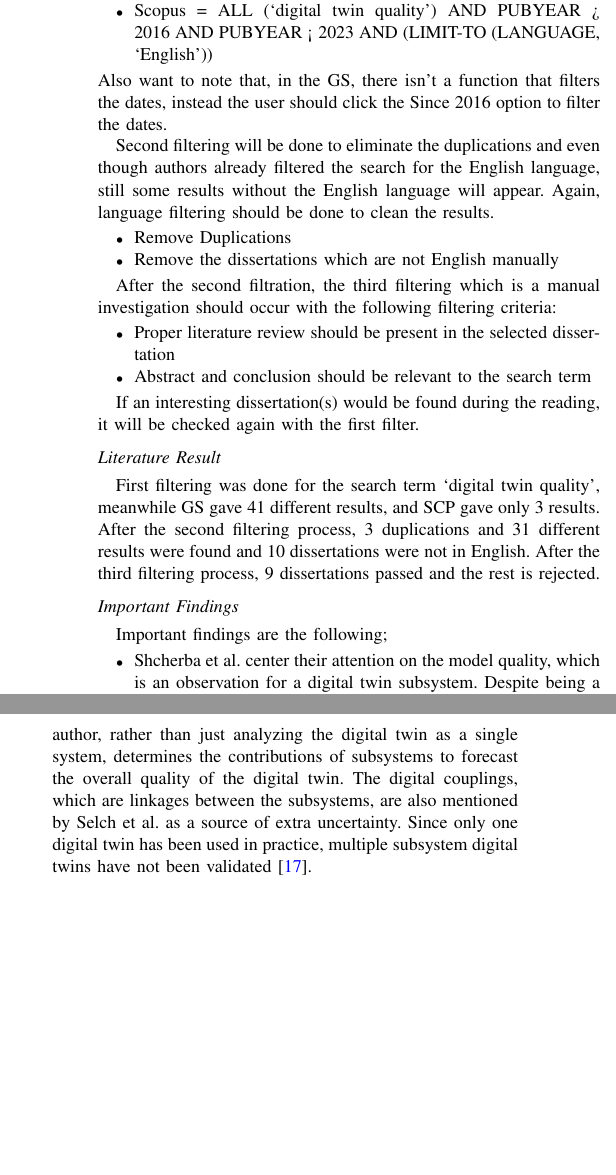
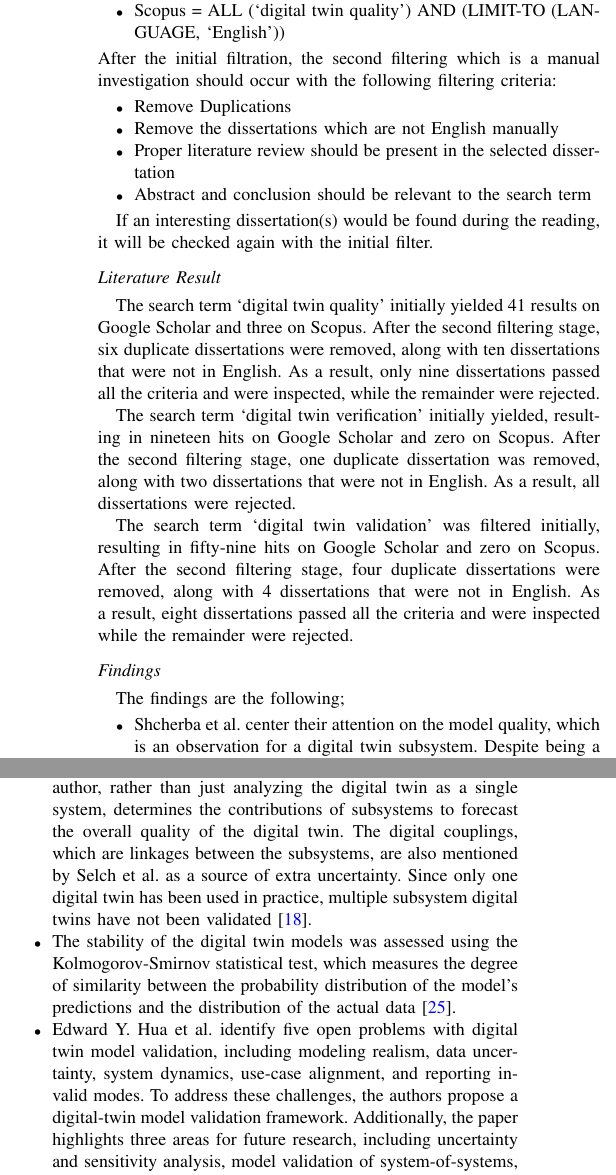
Before and after one commit to ghackenberg/digital-twin-quality, a LaTeX paper (manuscripts/paper-1/main.tex, which reads manuscripts/paper-1/main.bib): two parts of the columns of page 3 of 5, joined at a grey line, cut so that both start at the same text, the shorter picture padded with empty space. Compiled offline with pdfLaTeX.

Commit message:
LR DT  verification and validation added

```diff
--- a/manuscripts/paper-1/main.bib
+++ b/manuscripts/paper-1/main.bib
@@ -51,0 +65 @@ title = {Product Lifecycle Management: Driving the Next Generation of Lean Think
+  month={Nov}
--- a/manuscripts/paper-1/main.tex
+++ b/manuscripts/paper-1/main.tex
@@ -174,32 +172,31 @@
     Filtering query calls for the GS and SCP are the following
     \begin{itemize}
         \item Google Scholar = `search term'
-        \item Scopus = ALL (`digital twin quality') AND PUBYEAR > 2016 AND PUBYEAR < 2023 AND (LIMIT-TO (LANGUAGE, `English'))
+        \item Scopus = ALL (`digital twin quality') AND (LIMIT-TO (LANGUAGE, `English'))
     \end{itemize}
-    Also want to note that, in the GS, there isn't a function that filters the dates, instead the user should click the Since 2016 option to filter the dates.
-
-    Second filtering will be done to eliminate the duplications and even though authors already filtered the search for the English language,
-    still some results without the English language will appear. Again, language filtering should be done to clean the results.
+    After the initial filtration, the second filtering which is a manual investigation should occur with the following filtering criteria:
     \begin{itemize}
-        \item Remove Duplications
-        \item Remove the dissertations which are not English manually
-    \end{itemize}
-
-    After the second filtration, the third filtering which is a manual investigation should occur with the following filtering criteria:
-    \begin{itemize}
+        \item  Remove Duplications
+        \item  Remove the dissertations which are not English manually
         \item  Proper literature review should be present in the selected dissertation
         \item  Abstract and conclusion should be relevant to the search term
     \end{itemize}
 
-    If an interesting dissertation(s) would be found during the reading, it will be checked again with the first filter.
+    If an interesting dissertation(s) would be found during the reading, it will be checked again with the initial filter.
 
     \subsection*{Literature Result}
-    First filtering was done for the search term `digital twin quality', meanwhile GS gave 41 different results, and SCP gave only 3 results. After the second filtering process, 3 duplications and 31 different results were found and 10 dissertations were not in English.
-    After the third filtering process, 9 dissertations passed and the rest is rejected.
+    The search term `digital twin quality' initially yielded 41 results on Google Scholar and three on Scopus.
+    After the second filtering stage, six duplicate dissertations were removed, along with ten dissertations that were not in English. As a result, only nine dissertations passed all the criteria and were inspected, while the remainder were rejected.
 
-    \subsection*{Important Findings}
+    The search term `digital twin verification' initially yielded, resulting in nineteen hits on Google Scholar and zero on Scopus. After the second filtering stage, one duplicate dissertation was removed, along with two dissertations that were not in English.
+    As a result, all dissertations were rejected.
 
-    Important findings are the following;
+    The search term `digital twin validation' was filtered initially, resulting in fifty-nine hits on Google Scholar and zero on Scopus. After the second filtering stage, four duplicate dissertations were removed, along with 4 dissertations that were not in English.
+    As a result, eight dissertations passed all the criteria and were inspected while the remainder were rejected.
+
+    \subsection*{Findings}
+
+    The findings are the following;
     \begin{itemize}
         \item Shcherba et al. center their attention on the model quality, which is an observation for a digital twin subsystem. Despite being a crucial component of the digital twin, models alone cannot be used to assess the quality of the digital twin~\cite{Shcherba}.
         \item A consistency evaluation approach for digital twin models was developed by He Zhang et al. and can be used to assess the quality of the models. Additionally,
@@ -207,6 +204,10 @@
         \item He Zhang et al. introduces the updating method for digital twin models in yet another insightful article. Once more, the accuracy and coherence of the model concepts were addressed~\cite{ZHANGUPDATEMETHOD}.
         \item Selch et al. work is the only one that discusses the quality of the digital twin. The paper presents a machine-learning approach based on Bayesian networks to track the quality of the digital twin. The unique aspect of this study is that the author, rather than just analyzing the digital twin as a single system, determines the contributions of subsystems to forecast the overall quality of the digital twin. The digital couplings, which are linkages between the subsystems, are also mentioned by Selch et al. as a source of extra uncertainty.
         Since only one digital twin has been used in practice, multiple subsystem digital twins have not been validated~\cite{QualityMonitoringofCoupledDigitalTwins}.
+        \item The stability of the digital twin models was assessed using the Kolmogorov-Smirnov statistical test, which measures the degree of similarity between the probability distribution of the model's predictions and the distribution of the actual data~\cite{RadarDigitalTwin}.
+        \item Edward Y. Hua et al. identify five open problems with digital twin model validation, including modeling realism, data uncertainty, system dynamics, use-case alignment, and reporting invalid modes. To address these challenges, the authors propose a digital-twin model validation framework. Additionally, the paper highlights three areas for future research,
+        including uncertainty and sensitivity analysis, model validation of system-of-systems, and combining expert knowledge and collected data~\cite{ValidationofDigitalTwins}.
+        \item Shotaro Hamato et al. demonstrated real-time anomaly detection was successfully demonstrated using the Unscented Kalman Filter with the digital twin model, but determining the appropriate threshold for anomaly detection remains an issue~\cite{JapeneseKalmanFilterCorrectness}.
     \end{itemize}
 
     \section{Initial approach in the FELICE project}
@@ -219,14 +220,10 @@
     Meanwhile, the quality of being correct is described by the term accuracy. Another important word is precision,
     which refers to the ability to be precise and accurate\cite{OxfordDictionary}.
     From a technical standpoint, we use precision in mathematics by the number of provided digits.
-    For instance, binary64 has 53 significant digits while binary32 has 24, displaying the precision of the structure \cite{IEE754}.
-    Car vs airplane (with nice pictures!)
+    For instance, binary64 has 53 significant digits while binary32 has 24, displaying the precision of the structure~\cite{IEE754}.
 
     \subsubsection{Findings from FELICE}
     TODO
 
     \subsection{Second criterion: Completeness}
-    Complete can be used as an adjective, attribute, or verb with an object. Completeness is a word that is derived from complete~\cite{OxfordDictionary}.
-    We'll use the adjectival form which describes the word `complete' as having all the necessary or appropriate parts.
-    One should first analyze and synthesize the real system to identify the subsystems and related systems in the supra-system before evaluating the completeness of the digital twin.
-    Completeness can be assessed after analysis and synthesis by contrasting the subsystems of the real world with those in the digital twin.
+    According to the Oxford Dictionary, `complete'  can function as an adjective, attribute, or verb with an object\cite{OxfordDictionary}. When used as an adjective, it describes something
```
Also changed, not shown: manuscripts/paper-1/main.bib (48 more changed lines), manuscripts/paper-1/main.tex (13 more changed lines).
